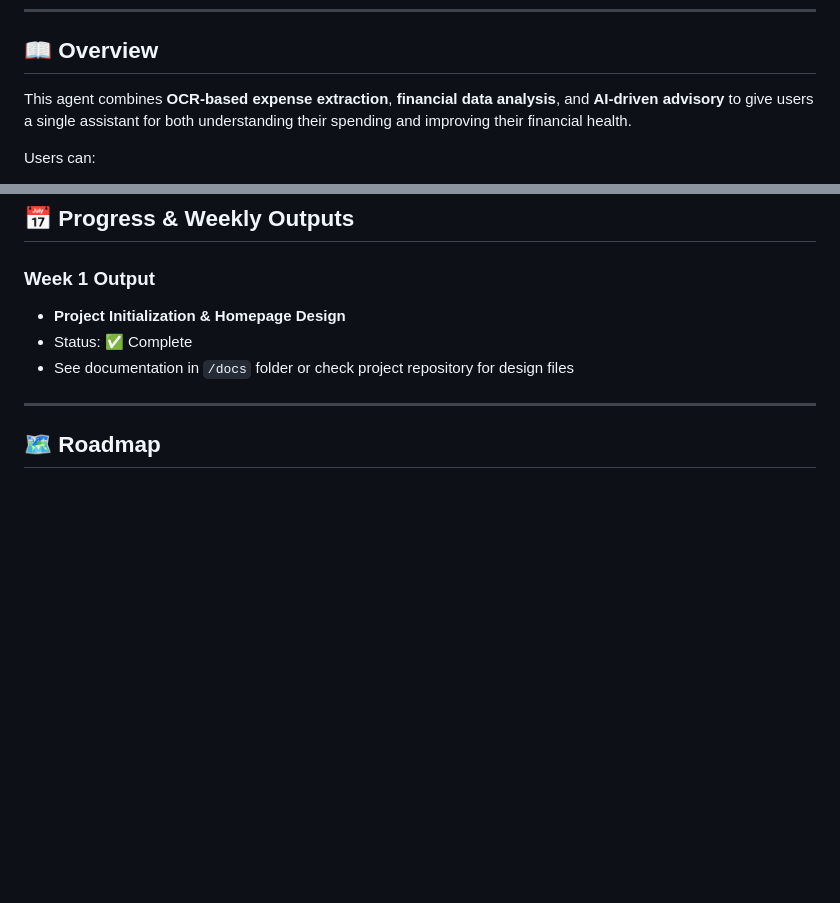
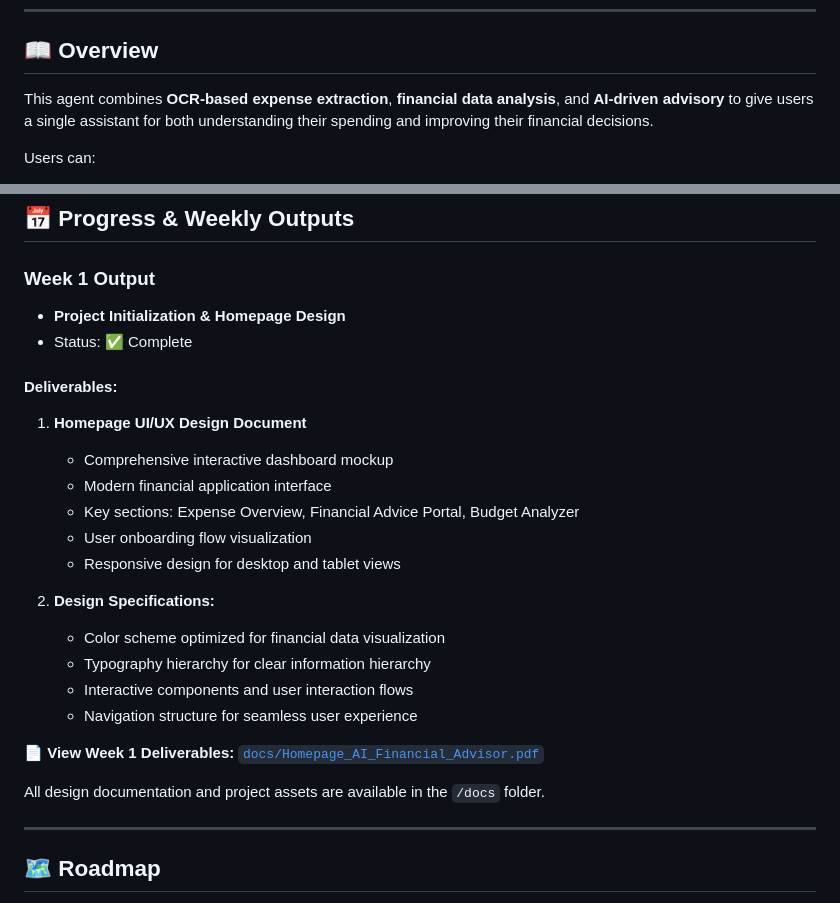
Before and after one commit to Shiva-bvs/Financial_Advisor_Agent, a Markdown page: README.md, 2 parts joined by grey strips. Rendered like a GitHub page; blank space fills up the shorter version.

Commit message:
Update Week 1 output with accessible PDF link to homepage design

```diff
--- a/README.md
+++ b/README.md
@@ -17,7 +17,7 @@ An AI-powered personal finance assistant that delivers personalized financial ad
 
 ## 📖 Overview
 
-This agent combines **OCR-based expense extraction**, **financial data analysis**, and **AI-driven advisory** to give users a single assistant for both understanding their spending and improving their financial health.
+This agent combines **OCR-based expense extraction**, **financial data analysis**, and **AI-driven advisory** to give users a single assistant for both understanding their spending and improving their financial decisions.
 
 Users can:
 - Upload payment screenshots, receipts, and bank statements for automatic expense extraction
@@ -162,7 +162,24 @@ financial-advisor-agent/
 ### Week 1 Output
 - **Project Initialization & Homepage Design**
 - Status: ✅ Complete
-- See documentation in `/docs` folder or check project repository for design files
+
+#### Deliverables:
+1. **Homepage UI/UX Design Document**
+   - Comprehensive interactive dashboard mockup
+   - Modern financial application interface
+   - Key sections: Expense Overview, Financial Advice Portal, Budget Analyzer
+   - User onboarding flow visualization
+   - Responsive design for desktop and tablet views
+
+2. **Design Specifications:**
+   - Color scheme optimized for financial data visualization
+   - Typography hierarchy for clear information hierarchy
+   - Interactive components and user interaction flows
+   - Navigation structure for seamless user experience
+
+📄 **View Week 1 Deliverables:** [`docs/Homepage_AI_Financial_Advisor.pdf`](docs/Homepage_AI_Financial_Advisor.pdf)
+
+All design documentation and project assets are available in the `/docs` folder.
 
 ---
 
```
